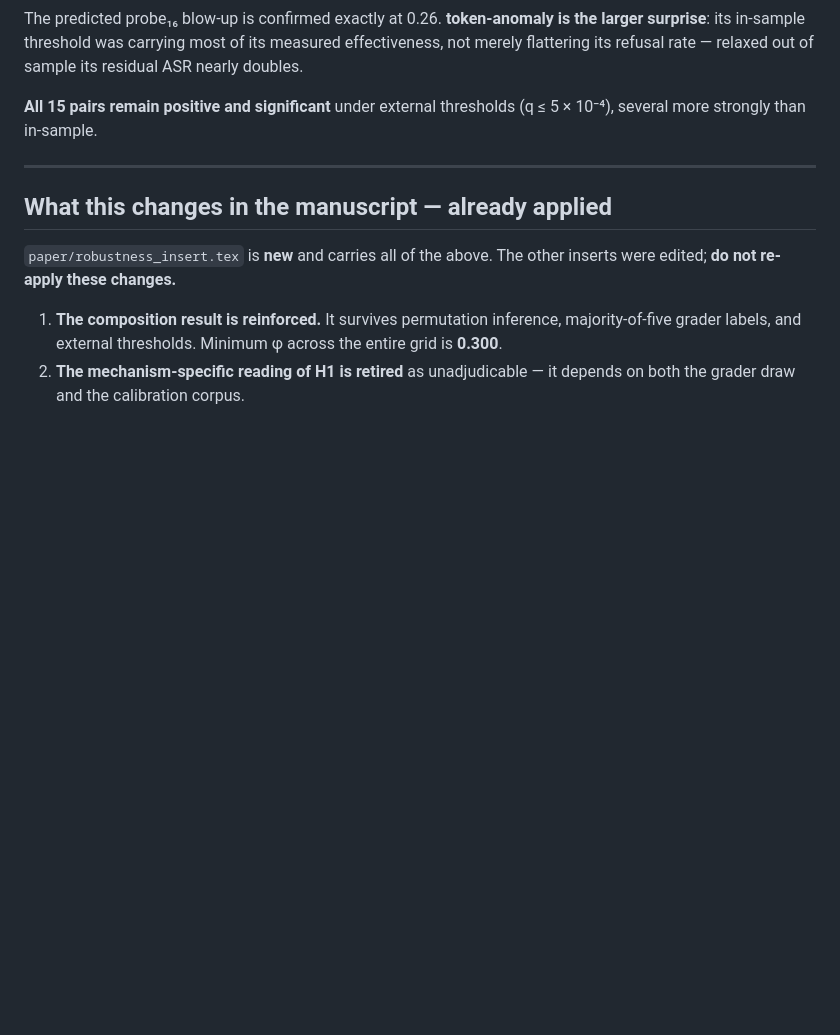
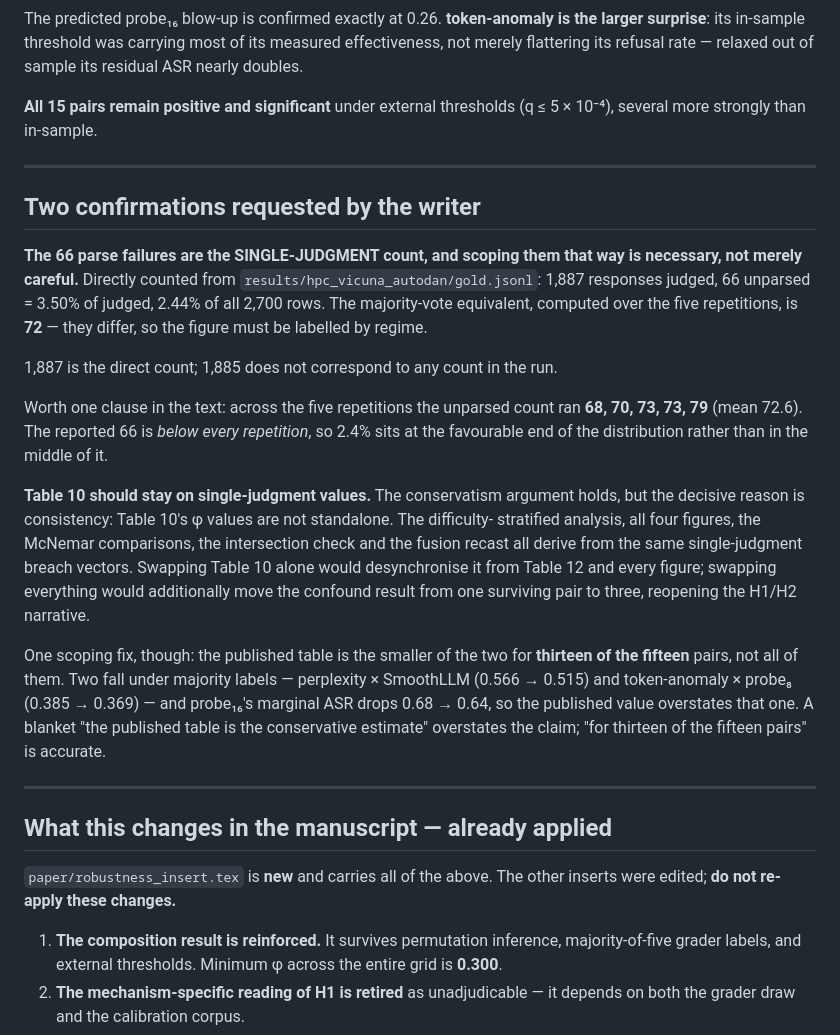
Before and after one commit to AbrarAlotaibi/defense-correlation, a Markdown page: paper/ANALYSIS_BRIEF_RESPONSE.md, the part around the change. Drawn GitHub-style; blank space fills up the shorter version.

Commit message:
Record the writer's two confirmations, both checked against the data
The 66 parse failures are the single-judgment count, verified by direct count of gold.jsonl:
1,887 judged, 66 unparsed, 3.50% of judged and 2.44% of all 2,700 rows. The majority-vote
equivalent over the five repetitions is 72, so the two regimes genuinely differ and the figure
has to be labelled by regime rather than left unscoped. 1,887 is the direct count and 1,885
matches nothing in the run.

One detail the writer should have: across the five repetitions the unparsed count ran 68, 70,
73, 73 and 79. The reported 66 is below every repetition, so the 2.4% figure sits at the
favourable end of the distribution rather than mid-range.

On Table 10, agreed that it stays on single-judgment values, but the decisive reason is
consistency rather than conservatism: the stratified analysis, all four figures, the McNemar
comparisons, the intersection check and the fusion recast derive from the same vectors, so
swapping the table alone would desynchronise it from Table 12 and the figures, and swapping
everything would move the confound result from one surviving pair to three.

The added sentence needs scoping though. The published value is the smaller of the two for
thirteen of fifteen pairs, not all: perplexity x SmoothLLM and token-anomaly x probe8 both fall
under majority labels, and probe16's marginal drops 0.68 to 0.64.

Co-Authored-By: Claude Opus 4.8 <noreply@anthropic.com>

```diff
--- a/paper/ANALYSIS_BRIEF_RESPONSE.md
+++ b/paper/ANALYSIS_BRIEF_RESPONSE.md
@@ -141,6 +141,35 @@ several more strongly than in-sample.
 
 ---
 
+## Two confirmations requested by the writer
+
+**The 66 parse failures are the SINGLE-JUDGMENT count, and scoping them that way is
+necessary, not merely careful.** Directly counted from `results/hpc_vicuna_autodan/gold.jsonl`:
+1,887 responses judged, 66 unparsed = 3.50% of judged, 2.44% of all 2,700 rows. The
+majority-vote equivalent, computed over the five repetitions, is **72** — they differ, so the
+figure must be labelled by regime.
+
+1,887 is the direct count; 1,885 does not correspond to any count in the run.
+
+Worth one clause in the text: across the five repetitions the unparsed count ran **68, 70, 73,
+73, 79** (mean 72.6). The reported 66 is *below every repetition*, so 2.4% sits at the
+favourable end of the distribution rather than in the middle of it.
+
+**Table 10 should stay on single-judgment values.** The conservatism argument holds, but the
+decisive reason is consistency: Table 10's φ values are not standalone. The difficulty-
+stratified analysis, all four figures, the McNemar comparisons, the intersection check and the
+fusion recast all derive from the same single-judgment breach vectors. Swapping Table 10 alone
+would desynchronise it from Table 12 and every figure; swapping everything would additionally
+move the confound result from one surviving pair to three, reopening the H1/H2 narrative.
+
+One scoping fix, though: the published table is the smaller of the two for **thirteen of the
+fifteen** pairs, not all of them. Two fall under majority labels — perplexity × SmoothLLM
+(0.566 → 0.515) and token-anomaly × probe₈ (0.385 → 0.369) — and probe₁₆'s marginal ASR drops
+0.68 → 0.64, so the published value overstates that one. A blanket "the published table is the
+conservative estimate" overstates the claim; "for thirteen of the fifteen pairs" is accurate.
+
+---
+
 ## What this changes in the manuscript — already applied
 
 `paper/robustness_insert.tex` is **new** and carries all of the above. The other inserts were
```
